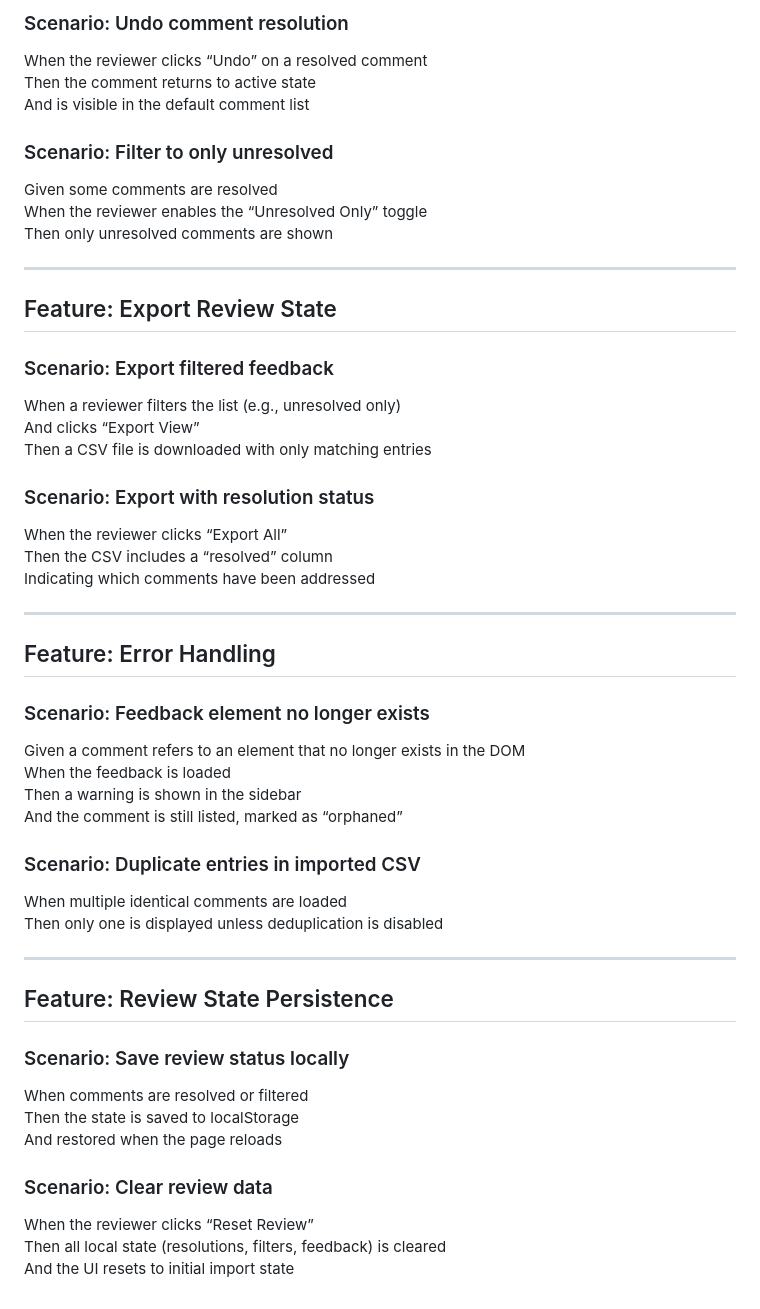
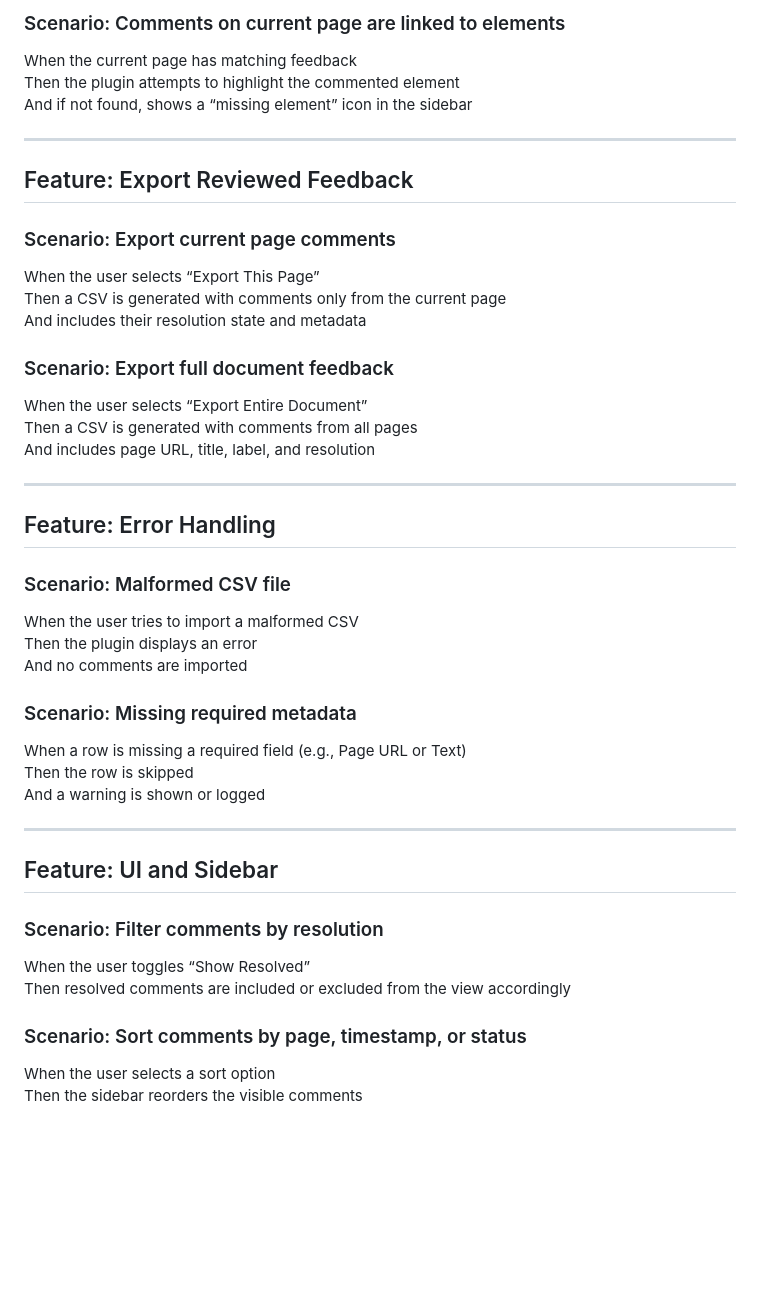
Before and after one commit to DeepBlueCLtd/BackChannel, a Markdown page: docs/BDD-review.md, the part around one of its changes. Rendered like a GitHub page; blank space fills up the shorter version.

```diff
--- a/docs/BDD-review.md
+++ b/docs/BDD-review.md
@@ -75,52 +68,45 @@ And it is excluded from the default filter view
 
-### Scenario: Undo comment resolution
-When the reviewer clicks “Undo” on a resolved comment
-Then the comment returns to active state
-And is visible in the default comment list
-
-### Scenario: Filter to only unresolved
-Given some comments are resolved
-When the reviewer enables the “Unresolved Only” toggle
-Then only unresolved comments are shown
+### Scenario: Comments on current page are linked to elements
+When the current page has matching feedback
+Then the plugin attempts to highlight the commented element
+And if not found, shows a “missing element” icon in the sidebar
 
 ---
 
-## Feature: Export Review State
+## Feature: Export Reviewed Feedback
 
-### Scenario: Export filtered feedback
-When a reviewer filters the list (e.g., unresolved only)
-And clicks “Export View”
-Then a CSV file is downloaded with only matching entries
+### Scenario: Export current page comments
+When the user selects “Export This Page”
+Then a CSV is generated with comments only from the current page
+And includes their resolution state and metadata
 
-### Scenario: Export with resolution status
-When the reviewer clicks “Export All”
-Then the CSV includes a “resolved” column
-Indicating which comments have been addressed
+### Scenario: Export full document feedback
+When the user selects “Export Entire Document”
+Then a CSV is generated with comments from all pages
+And includes page URL, title, label, and resolution
 
 ---
 
 ## Feature: Error Handling
 
-### Scenario: Feedback element no longer exists
-Given a comment refers to an element that no longer exists in the DOM
-When the feedback is loaded
-Then a warning is shown in the sidebar
-And the comment is still listed, marked as “orphaned”
+### Scenario: Malformed CSV file
+When the user tries to import a malformed CSV
+Then the plugin displays an error
+And no comments are imported
 
-### Scenario: Duplicate entries in imported CSV
-When multiple identical comments are loaded
-Then only one is displayed unless deduplication is disabled
+### Scenario: Missing required metadata
+When a row is missing a required field (e.g., Page URL or Text)
+Then the row is skipped
+And a warning is shown or logged
 
 ---
 
-## Feature: Review State Persistence
+## Feature: UI and Sidebar
 
-### Scenario: Save review status locally
-When comments are resolved or filtered
-Then the state is saved to localStorage
-And restored when the page reloads
+### Scenario: Filter comments by resolution
+When the user toggles “Show Resolved”
+Then resolved comments are included or excluded from the view accordingly
 
-### Scenario: Clear review data
-When the reviewer clicks “Reset Review”
-Then all local state (resolutions, filters, feedback) is cleared
-And the UI resets to initial import state
+### Scenario: Sort comments by page, timestamp, or status
+When the user selects a sort option
+Then the sidebar reorders the visible comments
```
Also changed, not shown: other parts of docs/BDD-review.md (+46 -53 lines), docs/BDD-capture.md (+71 -91 lines).
